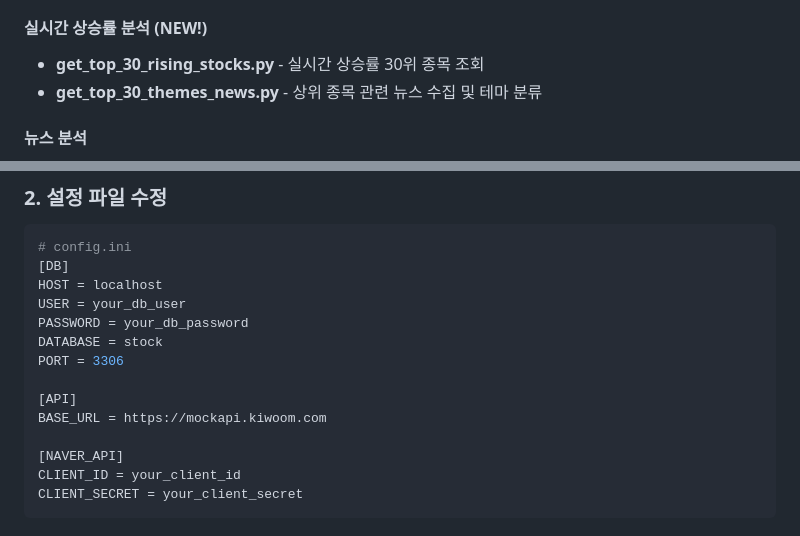
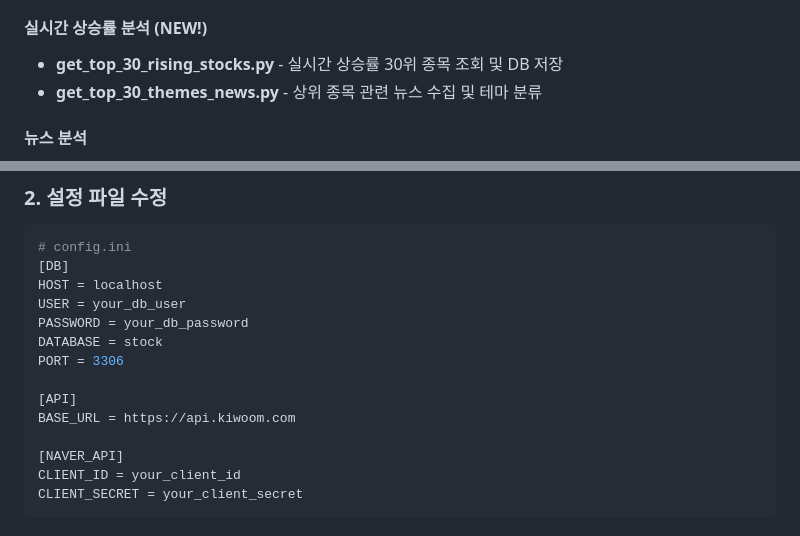
Before and after one commit to OBaeksoon/stock-trading-system-Kiwoom-rest-api-AI-coding-test, a Markdown page: README.md, 2 parts joined by grey strips. GitHub-like rendering.

```diff
--- a/README.md
+++ b/README.md
@@ -49,7 +49,7 @@
 - **get_technical_analysis.py** - 기술적 지표 분석
 
 #### 실시간 상승률 분석 (NEW!)
-- **get_top_30_rising_stocks.py** - 실시간 상승률 30위 종목 조회
+- **get_top_30_rising_stocks.py** - 실시간 상승률 30위 종목 조회 및 DB 저장
 - **get_top_30_themes_news.py** - 상위 종목 관련 뉴스 수집 및 테마 분류
 
 #### 뉴스 분석
@@ -138,7 +138,7 @@ DATABASE = stock
 PORT = 3306
 
 [API]
-BASE_URL = https://mockapi.kiwoom.com
+BASE_URL = https://api.kiwoom.com
 
 [NAVER_API]
 CLIENT_ID = your_client_id
```
Also changed, not shown: other parts of README.md (+26 -6 lines).
